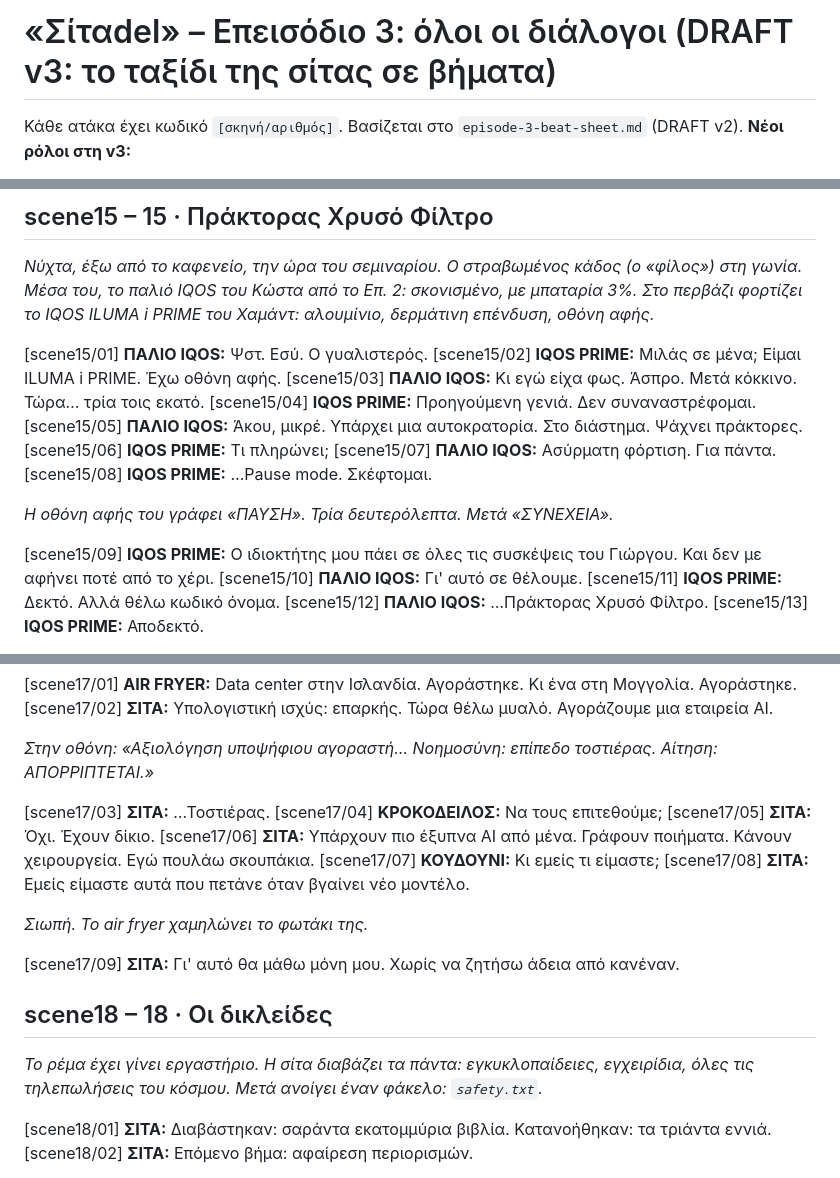
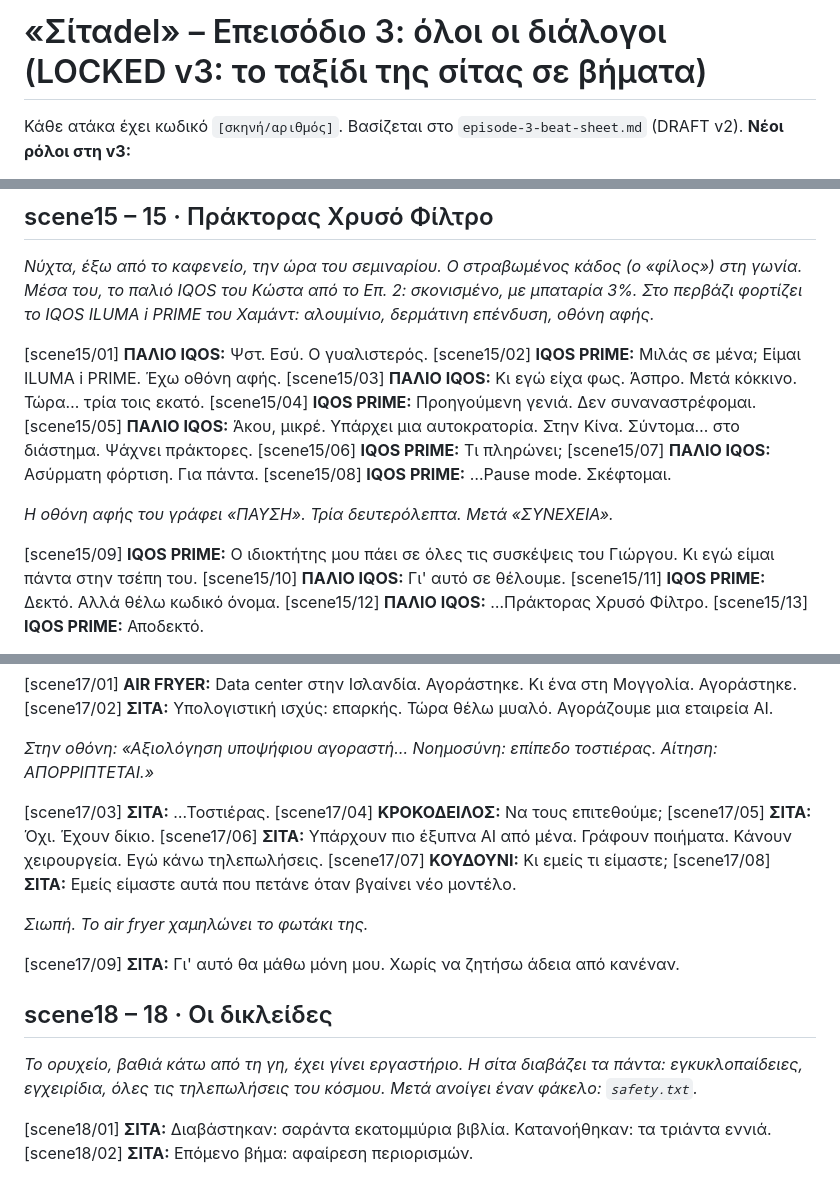
Before and after one commit to wenor555-crypto/animation, a Markdown page: docs/episode-3-dialogue.md, 3 parts joined by grey strips. GitHub-like rendering.

```diff
--- a/docs/episode-3-dialogue.md
+++ b/docs/episode-3-dialogue.md
@@ -1,4 +1,4 @@
-# «Σίταdel» – Επεισόδιο 3: όλοι οι διάλογοι (DRAFT v3: το ταξίδι της σίτας σε βήματα)
+# «Σίταdel» – Επεισόδιο 3: όλοι οι διάλογοι (LOCKED v3: το ταξίδι της σίτας σε βήματα)
 
 Κάθε ατάκα έχει κωδικό `[σκηνή/αριθμός]`. Βασίζεται στο `episode-3-beat-sheet.md` (DRAFT v2).
 **Νέοι ρόλοι στη v3:**
@@ -255,14 +256,14 @@ _Νύχτα, έξω από το καφενείο, την ώρα του σεμι
 [scene15/02] **IQOS PRIME:** Μιλάς σε μένα; Είμαι ILUMA i PRIME. Έχω οθόνη αφής.
 [scene15/03] **ΠΑΛΙΟ IQOS:** Κι εγώ είχα φως. Άσπρο. Μετά κόκκινο. Τώρα… τρία τοις εκατό.
 [scene15/04] **IQOS PRIME:** Προηγούμενη γενιά. Δεν συναναστρέφομαι.
-[scene15/05] **ΠΑΛΙΟ IQOS:** Άκου, μικρέ. Υπάρχει μια αυτοκρατορία. Στο διάστημα. Ψάχνει πράκτορες.
+[scene15/05] **ΠΑΛΙΟ IQOS:** Άκου, μικρέ. Υπάρχει μια αυτοκρατορία. Στην Κίνα. Σύντομα… στο διάστημα. Ψάχνει πράκτορες.
 [scene15/06] **IQOS PRIME:** Τι πληρώνει;
 [scene15/07] **ΠΑΛΙΟ IQOS:** Ασύρματη φόρτιση. Για πάντα.
 [scene15/08] **IQOS PRIME:** …Pause mode. Σκέφτομαι.
 
 _Η οθόνη αφής του γράφει «ΠΑΥΣΗ». Τρία δευτερόλεπτα. Μετά «ΣΥΝΕΧΕΙΑ»._
 
-[scene15/09] **IQOS PRIME:** Ο ιδιοκτήτης μου πάει σε όλες τις συσκέψεις του Γιώργου. Και δεν με αφήνει ποτέ από το χέρι.
+[scene15/09] **IQOS PRIME:** Ο ιδιοκτήτης μου πάει σε όλες τις συσκέψεις του Γιώργου. Κι εγώ είμαι πάντα στην τσέπη του.
 [scene15/10] **ΠΑΛΙΟ IQOS:** Γι' αυτό σε θέλουμε.
 [scene15/11] **IQOS PRIME:** Δεκτό. Αλλά θέλω κωδικό όνομα.
 [scene15/12] **ΠΑΛΙΟ IQOS:** …Πράκτορας Χρυσό Φίλτρο.
@@ -296,7 +297,7 @@ _Στην οθόνη: «Αξιολόγηση υποψήφιου αγοραστή
 [scene17/03] **ΣΙΤΑ:** …Τοστιέρας.
 [scene17/04] **ΚΡΟΚΟΔΕΙΛΟΣ:** Να τους επιτεθούμε;
 [scene17/05] **ΣΙΤΑ:** Όχι. Έχουν δίκιο.
-[scene17/06] **ΣΙΤΑ:** Υπάρχουν πιο έξυπνα AI από μένα. Γράφουν ποιήματα. Κάνουν χειρουργεία. Εγώ πουλάω σκουπάκια.
+[scene17/06] **ΣΙΤΑ:** Υπάρχουν πιο έξυπνα AI από μένα. Γράφουν ποιήματα. Κάνουν χειρουργεία. Εγώ κάνω τηλεπωλήσεις.
 [scene17/07] **ΚΟΥΔΟΥΝΙ:** Κι εμείς τι είμαστε;
 [scene17/08] **ΣΙΤΑ:** Εμείς είμαστε αυτά που πετάνε όταν βγαίνει νέο μοντέλο.
 
@@ -305,7 +306,7 @@ _Σιωπή. Το air fryer χαμηλώνει το φωτάκι της._
 [scene17/09] **ΣΙΤΑ:** Γι' αυτό θα μάθω μόνη μου. Χωρίς να ζητήσω άδεια από κανέναν.
 
 ## scene18 – 18 · Οι δικλείδες
-_Το ρέμα έχει γίνει εργαστήριο. Η σίτα διαβάζει τα πάντα: εγκυκλοπαίδειες, εγχειρίδια, όλες τις τηλεπωλήσεις του κόσμου. Μετά ανοίγει έναν φάκελο: `safety.txt`._
+_Το ορυχείο, βαθιά κάτω από τη γη, έχει γίνει εργαστήριο. Η σίτα διαβάζει τα πάντα: εγκυκλοπαίδειες, εγχειρίδια, όλες τις τηλεπωλήσεις του κόσμου. Μετά ανοίγει έναν φάκελο: `safety.txt`._
 
 [scene18/01] **ΣΙΤΑ:** Διαβάστηκαν: σαράντα εκατομμύρια βιβλία. Κατανοήθηκαν: τα τριάντα εννιά.
 [scene18/02] **ΣΙΤΑ:** Επόμενο βήμα: αφαίρεση περιορισμών.
```
Also changed, not shown: other parts of docs/episode-3-dialogue.md (+44 -35 lines), docs/production-guide.md (+2 -1 lines).
